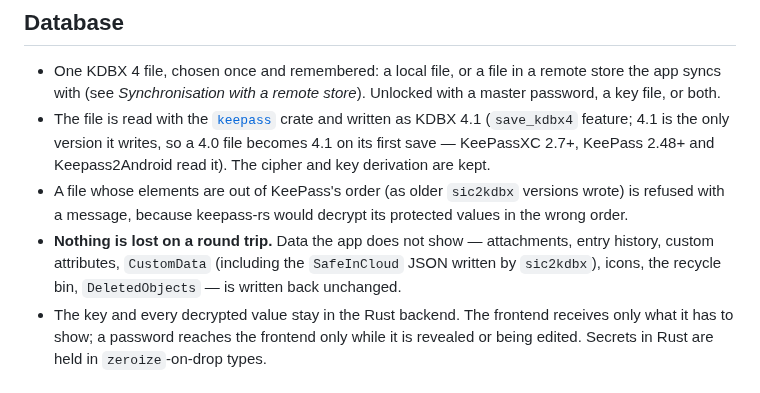
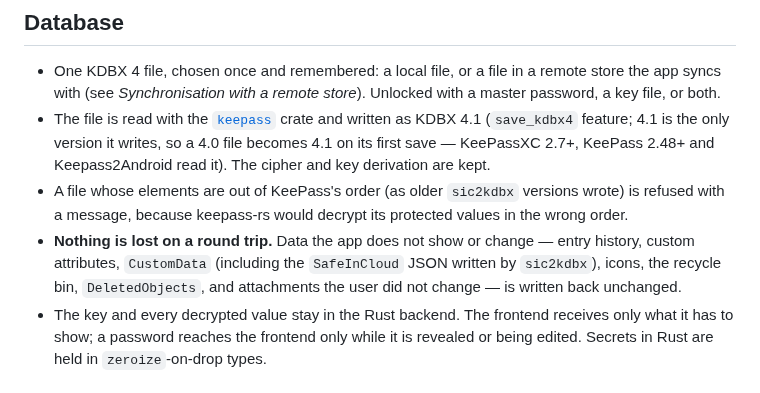
Before and after one commit to OlegG90/pswmanager, a Markdown page: docs/spec.md, the part around the change. Drawn GitHub-style.

Commit message:
Spec: attachments are shown now; unchanged ones round-trip
Co-Authored-By: Claude Opus 5.5 <noreply@anthropic.com>
Claude-Session: https://claude.ai/code/session_018ozM9g7gygkYHjomyEgnt9

```diff
--- a/docs/spec.md
+++ b/docs/spec.md
@@ -42,9 +42,9 @@ an opened attachment, Windows Hello unlock, sharing, KDBX 3 writing.
   KeePassXC 2.7+, KeePass 2.48+ and Keepass2Android read it). The cipher and key derivation are kept.
 - A file whose elements are out of KeePass's order (as older `sic2kdbx` versions wrote) is refused with a
   message, because keepass-rs would decrypt its protected values in the wrong order.
-- **Nothing is lost on a round trip.** Data the app does not show — attachments, entry history, custom
+- **Nothing is lost on a round trip.** Data the app does not show or change — entry history, custom
   attributes, `CustomData` (including the `SafeInCloud` JSON written by `sic2kdbx`), icons, the recycle
-  bin, `DeletedObjects` — is written back unchanged.
+  bin, `DeletedObjects`, and attachments the user did not change — is written back unchanged.
 - The key and every decrypted value stay in the Rust backend. The frontend receives only what it has to
   show; a password reaches the frontend only while it is revealed or being edited. Secrets in Rust are held
   in `zeroize`-on-drop types.
```
